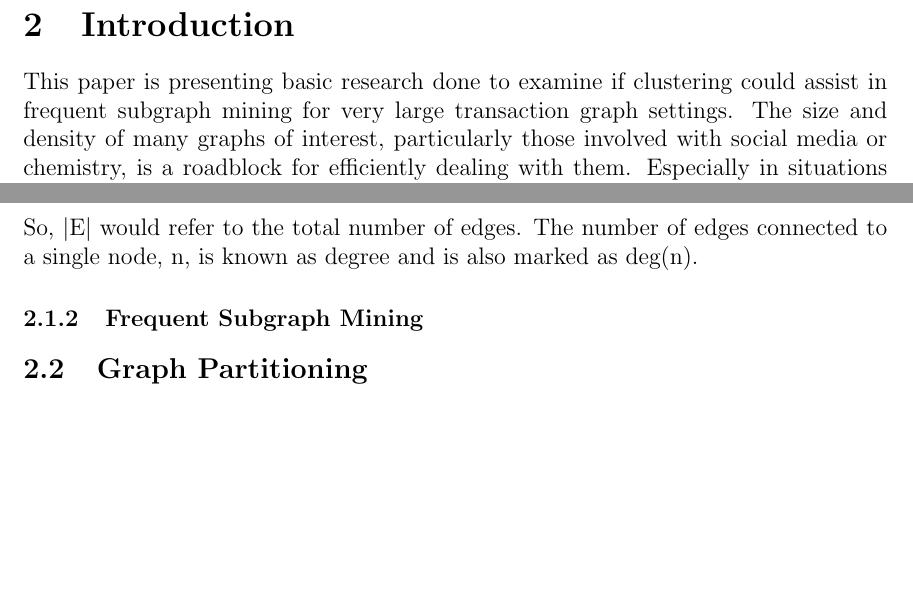
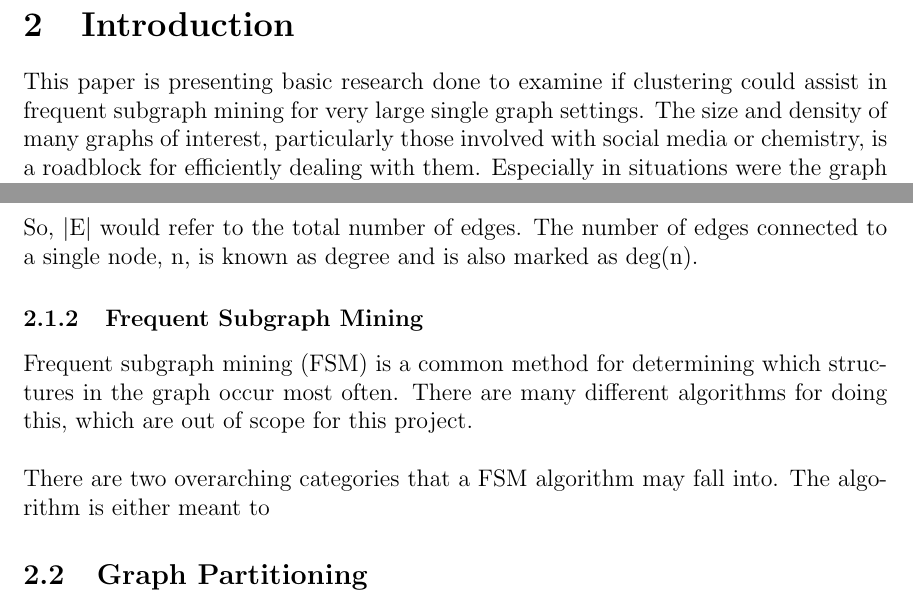
Before and after one commit to AriellaRomanov/Clustering, a LaTeX document (Report/Report.tex): two parts of pages 4 and 5 of 18, joined at a grey line, cut so that both start at the same text, the shorter picture padded with empty space. Compiled offline with pdfLaTeX.

Commit message:
had to fix an idiot moment

```diff
--- a/Report/Report.tex
+++ b/Report/Report.tex
@@ -33,7 +33,7 @@ Further research needs to be done to create and evaluate parallelized or distrib
 
 \newpage
 \section{Introduction}
-This paper is presenting basic research done to examine if clustering could assist in frequent subgraph mining for very large transaction graph settings. The size and density of many graphs of interest, particularly those involved with social media or chemistry, is a roadblock for efficiently dealing with them. Especially in situations were the graph is too large to fit in a single machine, we want to examine if clustering of the data can help make the process manageable.
+This paper is presenting basic research done to examine if clustering could assist in frequent subgraph mining for very large single graph settings. The size and density of many graphs of interest, particularly those involved with social media or chemistry, is a roadblock for efficiently dealing with them. Especially in situations were the graph is too large to fit in a single machine, we want to examine if clustering of the data can help make the process manageable.
 
 \subsection{Graph Data Mining}
 Graph data mining is a field of study concerned with extracting data from graphs. Most often, this data takes the form of a subgraph that has a structure that makes it interesting.
@@ -52,6 +52,9 @@ A graph also has a measurable density. Density is measured as
 for undirected graphs. They symbol $\vert$x$\vert$ means the number of items in that set. So, $\vert$E$\vert$ would refer to the total number of edges. The number of edges connected to a single node, n, is known as degree and is also marked as deg(n).
 
 \subsubsection{Frequent Subgraph Mining}
+Frequent subgraph mining (FSM) is a common method for determining which structures in the graph occur most often. There are many different algorithms for doing this, which are out of scope for this project.
+\newline\newline
+There are two overarching categories that a FSM algorithm may fall into. The algorithm is either meant to
 
 \subsection{Graph Partitioning}
 
```
Also changed, not shown: Report/Report.pdf, Report/Report.tex (4 more changed lines).
